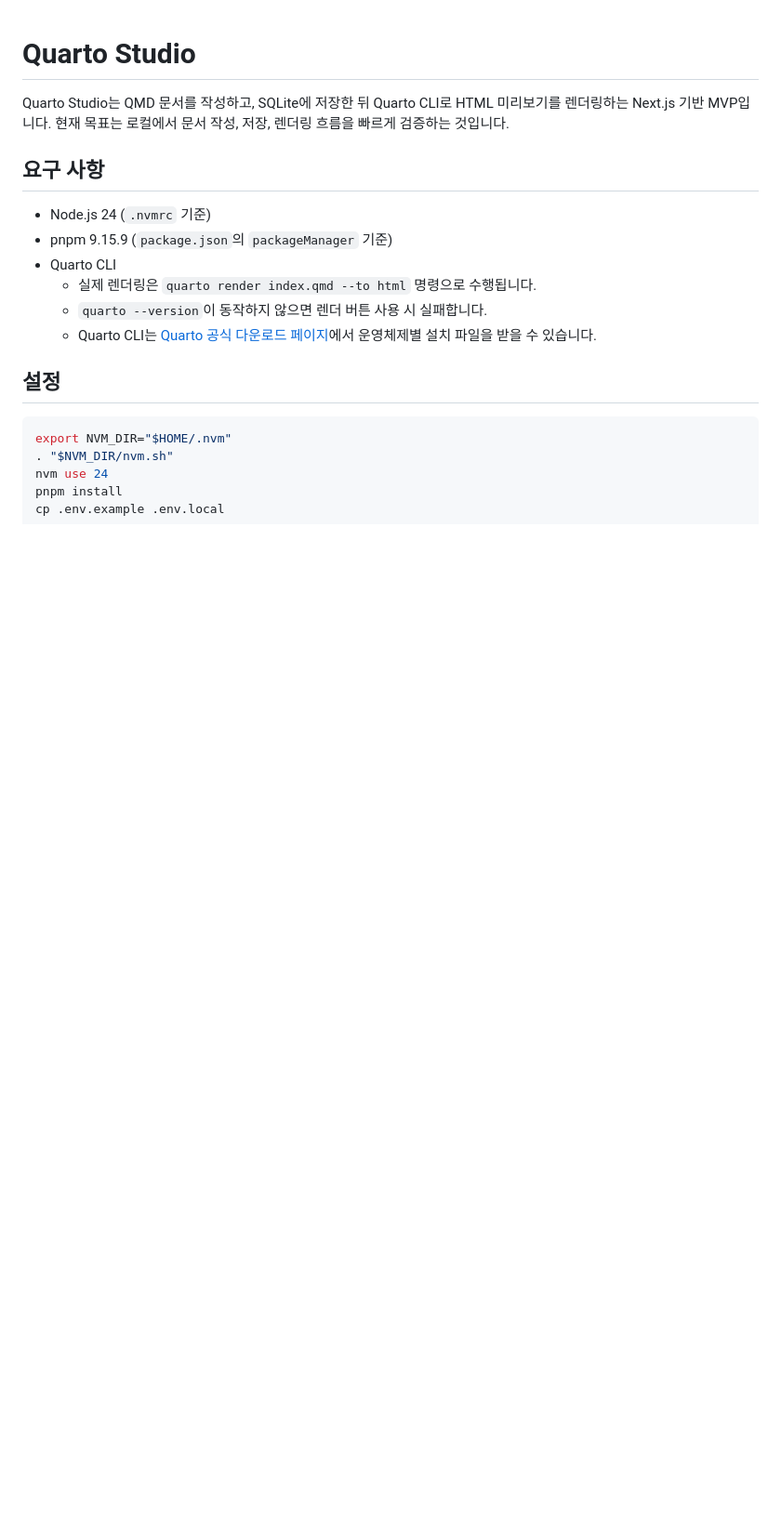
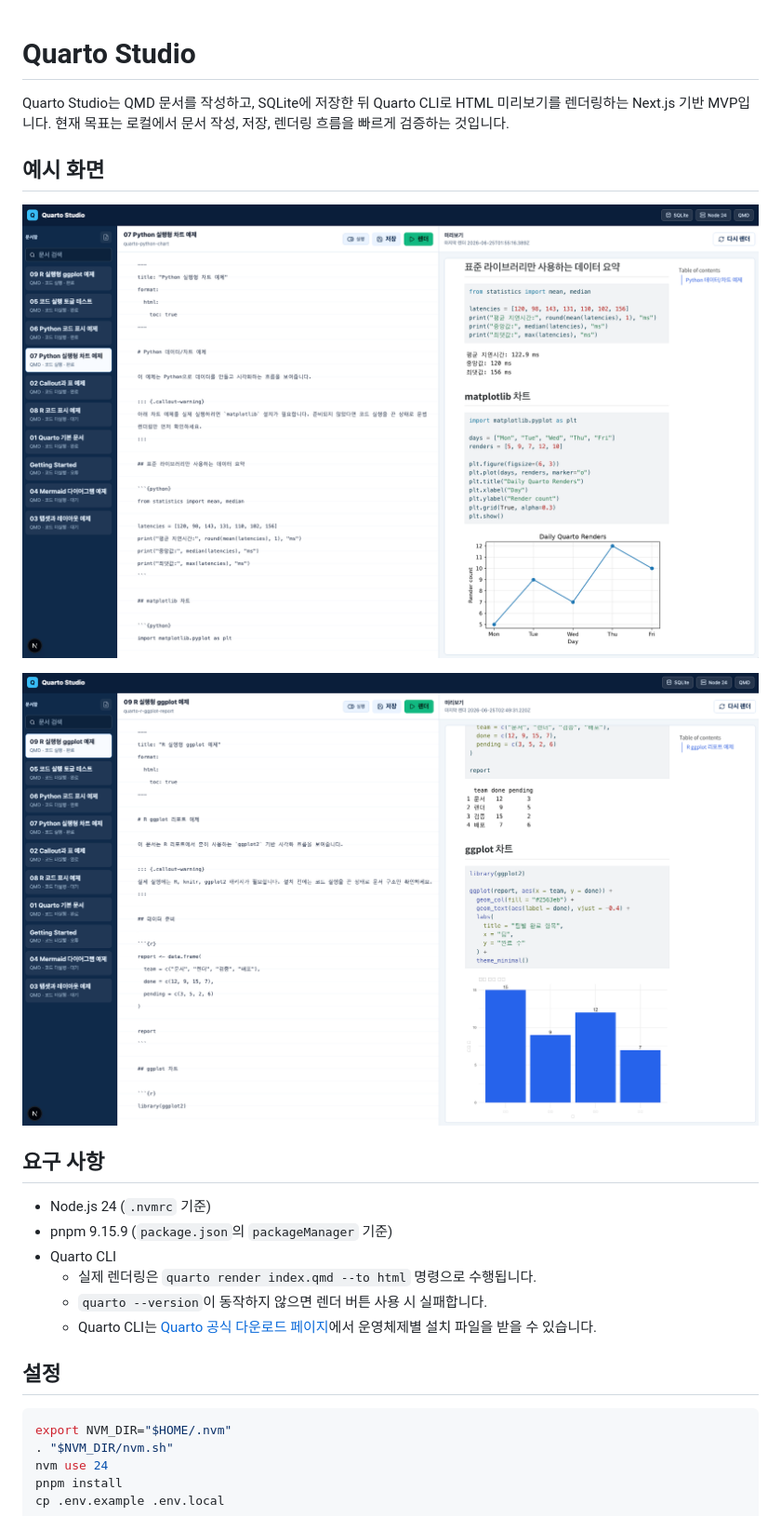
Before and after one commit to wally-wally/quarto-studio, a Markdown page: README.md, the part around the change. Shown: that part at 93% size. GitHub-like rendering; pictures changed too: images/example01.png (added), images/example02.png (added); blank space fills up the shorter version.

Commit message:
docs: README 예시 화면 추가

```diff
--- a/README.md
+++ b/README.md
@@ -1,6 +1,12 @@
 # Quarto Studio
 
 Quarto Studio는 QMD 문서를 작성하고, SQLite에 저장한 뒤 Quarto CLI로 HTML 미리보기를 렌더링하는 Next.js 기반 MVP입니다. 현재 목표는 로컬에서 문서 작성, 저장, 렌더링 흐름을 빠르게 검증하는 것입니다.
+
+## 예시 화면
+
+![Python 실행형 차트 예제](images/example01.png)
+
+![R 실행형 ggplot 예제](images/example02.png)
 
 ## 요구 사항
 
```
